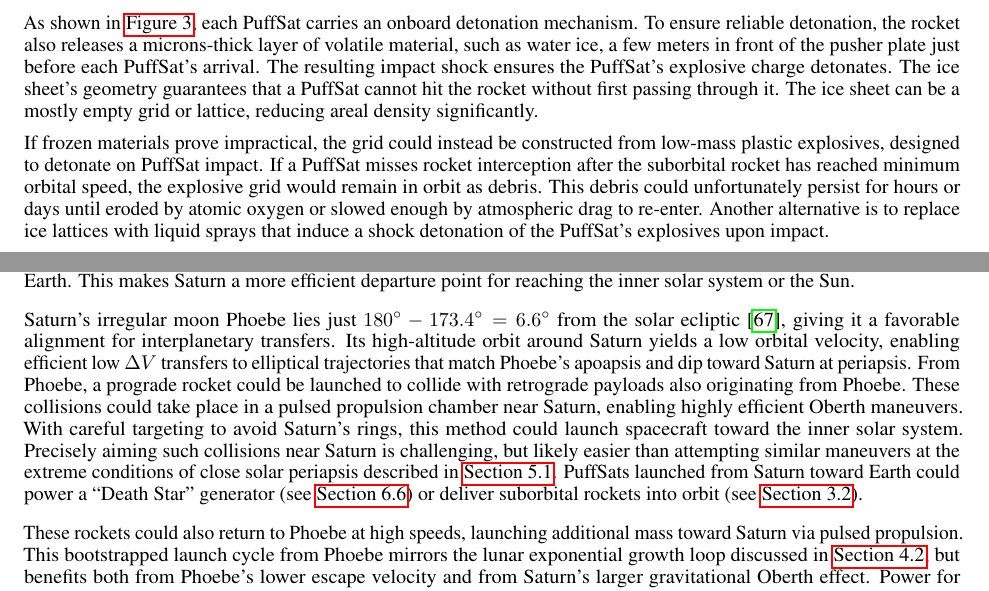
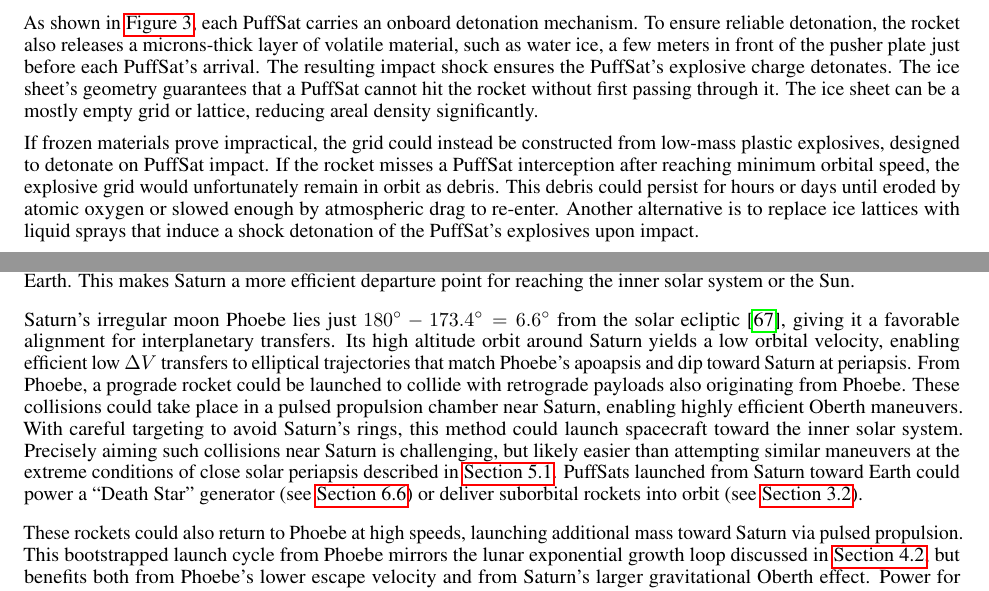
Before and after one commit to katzseth22202/Balloon-Pulse-Propulsion, a LaTeX paper (templateArxiv.tex): two parts of pages 7 and 20 of 26, joined at a grey line, cut so that both start at the same text. Compiled offline with pdfLaTeX.

Commit message:
Updates from Overleaf

```diff
--- a/templateArxiv.tex
+++ b/templateArxiv.tex
@@ -158,7 +158,7 @@ Explosive PuffSats are timed to detonate at a precise standoff distance from the
 
 As shown in \autoref{fig:explosive_puffsat}, each PuffSat carries an onboard detonation mechanism. To ensure reliable detonation, the rocket also releases a microns-thick layer of volatile material, such as water ice, a few meters in front of the pusher plate just before each PuffSat's arrival. The resulting impact shock ensures the PuffSat’s explosive charge detonates. The ice sheet’s geometry guarantees that a PuffSat cannot hit the rocket without first passing through it.  The ice sheet can be a mostly empty grid or lattice, reducing areal density significantly.
 
-If frozen materials prove impractical, the grid could instead be constructed from low-mass plastic explosives, designed to detonate on PuffSat impact.  If a PuffSat misses rocket interception after the suborbital rocket has reached  minimum orbital speed, the explosive grid would remain in orbit as debris. This debris could unfortunately persist for hours or days until eroded by atomic oxygen or slowed enough by atmospheric drag to re-enter. Another alternative is to replace ice lattices with liquid sprays that induce a shock detonation of the PuffSat’s explosives upon impact.
+If frozen materials prove impractical, the grid could instead be constructed from low-mass plastic explosives, designed to detonate on PuffSat impact.  If the rocket misses a PuffSat interception after reaching  minimum orbital speed, the explosive grid would unfortunately remain in orbit as debris. This debris could  persist for hours or days until eroded by atomic oxygen or slowed enough by atmospheric drag to re-enter. Another alternative is to replace ice lattices with liquid sprays that induce a shock detonation of the PuffSat’s explosives upon impact.
 
 \begin{figure}
     \centering
@@ -488,7 +488,7 @@ In \autoref{sec:no_isru_rocket} we discussed using Sun-grazing Oberth maneuvers
 
 Orbits with higher apoapsis require less $\Delta V$ to shed orbital angular momentum and lower their periapsis. For example, transferring to a solar impact trajectory from Saturn requires only about \SI{10}{\kilo\meter\per\second}, compared to roughly \SI{30}{\kilo\meter\per\second} from Earth. This makes Saturn a more efficient departure point for reaching the inner solar system or the Sun.
 
-Saturn’s irregular moon Phoebe lies just $\SI{180}{\degree} - \SI{173.4}{\degree} = \SI{6.6}{\degree}$ from the solar ecliptic \cite{phoebe}, giving it a favorable alignment for interplanetary transfers. Its high-altitude orbit around Saturn yields a low orbital velocity, enabling efficient low $\Delta V$ transfers to elliptical trajectories that match Phoebe’s apoapsis and dip toward Saturn at periapsis.  From Phoebe, a prograde rocket could be launched to collide with retrograde payloads also originating from Phoebe. These collisions could take place in a pulsed propulsion chamber near Saturn, enabling highly efficient Oberth maneuvers. With careful targeting to avoid Saturn’s rings, this method could launch spacecraft toward the inner solar system. Precisely aiming such collisions near Saturn is challenging, but likely easier than attempting similar maneuvers at the extreme conditions of close solar periapsis described in \autoref{sec:no_isru_rocket}. PuffSats launched from Saturn toward Earth could power a “Death Star” generator (see \autoref{sec:death_star}) or deliver suborbital rockets into orbit (see \autoref{sec:200_mile_high}).
+Saturn’s irregular moon Phoebe lies just $\SI{180}{\degree} - \SI{173.4}{\degree} = \SI{6.6}{\degree}$ from the solar ecliptic \cite{phoebe}, giving it a favorable alignment for interplanetary transfers. Its high altitude orbit around Saturn yields a low orbital velocity, enabling efficient low $\Delta V$ transfers to elliptical trajectories that match Phoebe’s apoapsis and dip toward Saturn at periapsis.  From Phoebe, a prograde rocket could be launched to collide with retrograde payloads also originating from Phoebe. These collisions could take place in a pulsed propulsion chamber near Saturn, enabling highly efficient Oberth maneuvers. With careful targeting to avoid Saturn’s rings, this method could launch spacecraft toward the inner solar system. Precisely aiming such collisions near Saturn is challenging, but likely easier than attempting similar maneuvers at the extreme conditions of close solar periapsis described in \autoref{sec:no_isru_rocket}. PuffSats launched from Saturn toward Earth could power a “Death Star” generator (see \autoref{sec:death_star}) or deliver suborbital rockets into orbit (see \autoref{sec:200_mile_high}).
 
 These rockets could also return to Phoebe at high speeds, launching additional mass toward Saturn via pulsed propulsion. This bootstrapped launch cycle from Phoebe mirrors the lunar exponential growth loop discussed in \autoref{sec:lunar_rockets_no_fuel}, but benefits both from Phoebe’s lower escape velocity and from Saturn's larger gravitational Oberth effect. Power for mining operations on Phoebe could come from solar energy concentrated using lenses made from Phoebe's native ice or locally produced plastic. Fission reactors transported from Earth are another possibility, as is thermal energy generated by returning impactors.
 
```
